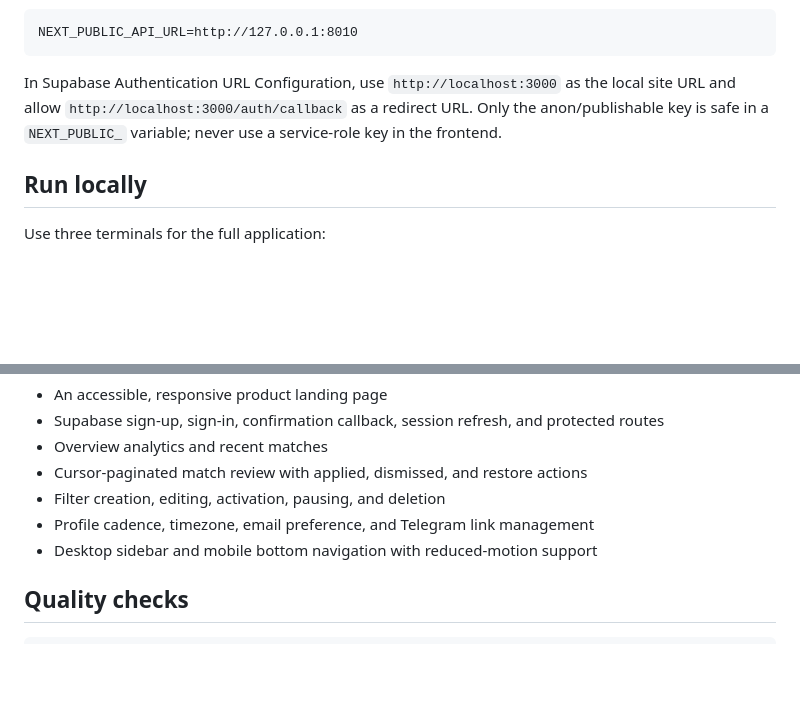
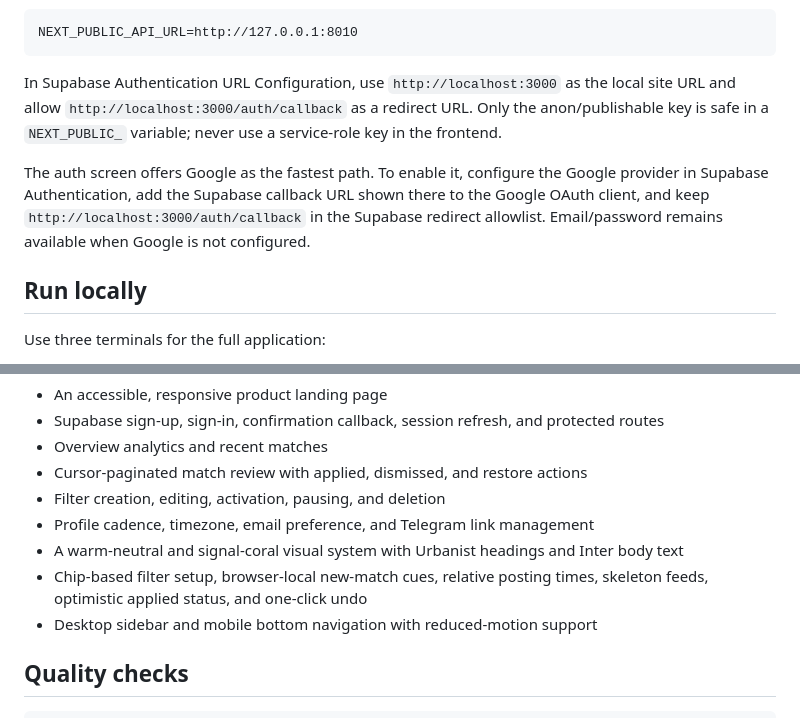
Before and after one commit to Pranoym17/Sprintern, a Markdown page: README.md, 2 parts joined by grey strips. GitHub-like rendering; blank space fills up the shorter version.

Commit message:
docs: explain frontend setup

```diff
--- a/README.md
+++ b/README.md
@@ -99,6 +99,11 @@ In Supabase Authentication URL Configuration, use `http://localhost:3000` as the
 and allow `http://localhost:3000/auth/callback` as a redirect URL. Only the anon/publishable key is
 safe in a `NEXT_PUBLIC_` variable; never use a service-role key in the frontend.
 
+The auth screen offers Google as the fastest path. To enable it, configure the Google provider in
+Supabase Authentication, add the Supabase callback URL shown there to the Google OAuth client, and
+keep `http://localhost:3000/auth/callback` in the Supabase redirect allowlist. Email/password remains
+available when Google is not configured.
+
 ## Run locally
 
 Use three terminals for the full application:
@@ -128,6 +133,9 @@ The frontend includes:
 - Cursor-paginated match review with applied, dismissed, and restore actions
 - Filter creation, editing, activation, pausing, and deletion
 - Profile cadence, timezone, email preference, and Telegram link management
+- A warm-neutral and signal-coral visual system with Urbanist headings and Inter body text
+- Chip-based filter setup, browser-local new-match cues, relative posting times, skeleton feeds,
+  optimistic applied status, and one-click undo
 - Desktop sidebar and mobile bottom navigation with reduced-motion support
 
 ## Quality checks
```
